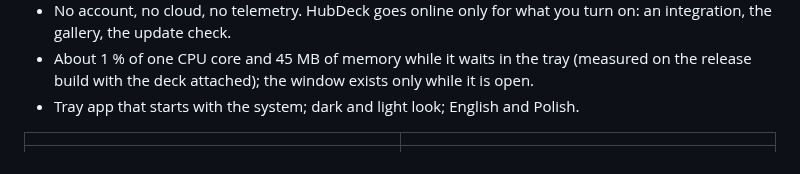
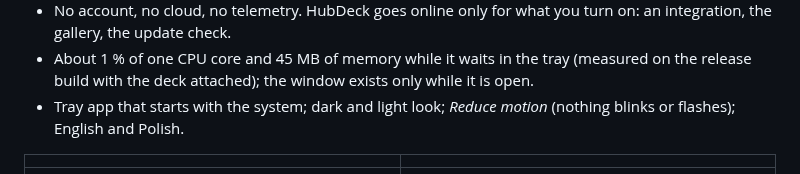
Before and after one commit to Przemotar/hubdeck, a Markdown page: README.md, the part around one of its changes. GitHub-like rendering.

```diff
--- a/README.md
+++ b/README.md
@@ -101,7 +107,8 @@ module by module on real hardware; see [PROTOCOL.md](PROTOCOL.md).
   the gallery, the update check.
 - About 1 % of one CPU core and 45 MB of memory while it waits in the tray (measured on the
   release build with the deck attached); the window exists only while it is open.
-- Tray app that starts with the system; dark and light look; English and Polish.
+- Tray app that starts with the system; dark and light look; *Reduce motion* (nothing blinks or
+  flashes); English and Polish.
 
 | | |
 |---|---|
```
Also changed, not shown: other parts of README.md (+24 -8 lines), CHANGELOG.md (+11 -1 lines), PRIVACY.md (+6 -2 lines), docs/images/hubdeck-tour.png (added), 7 other files.
